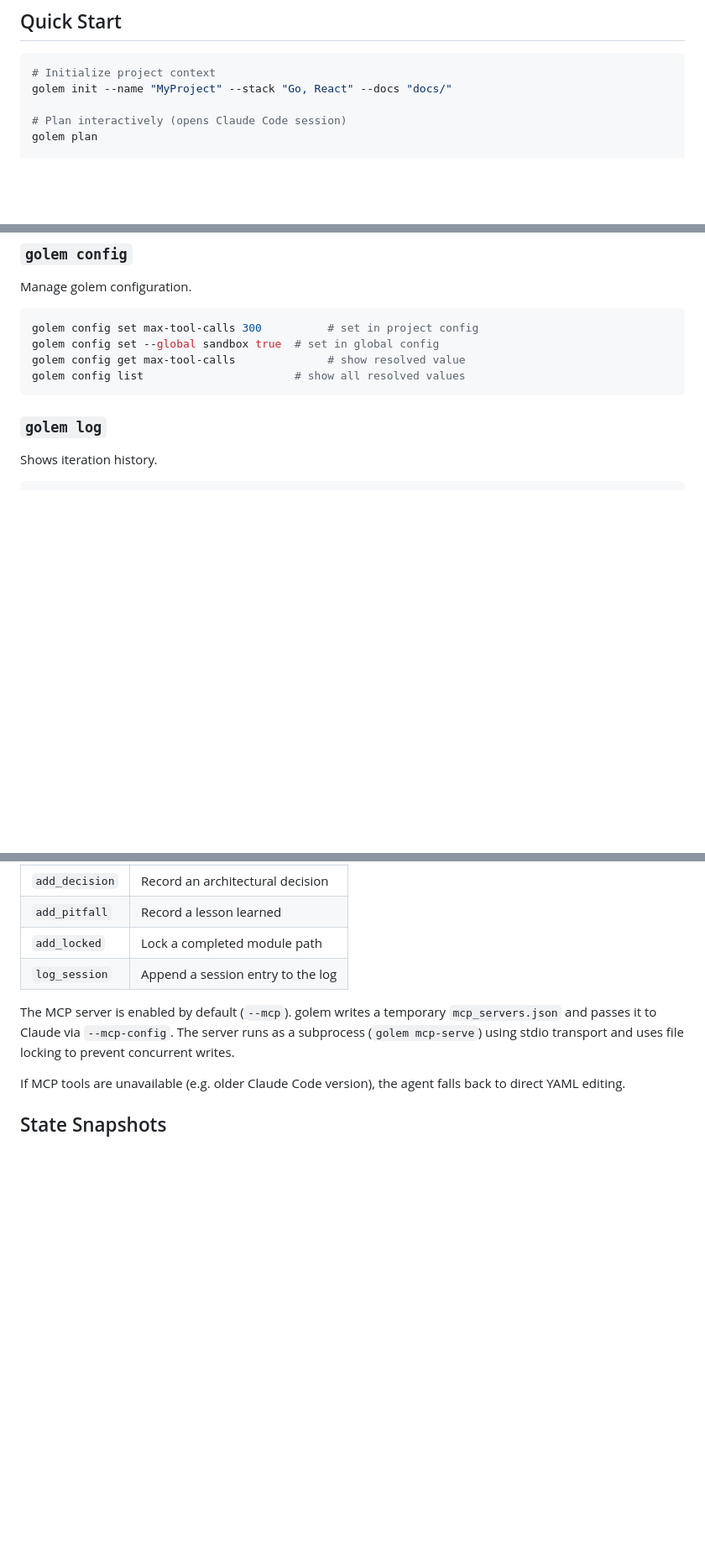
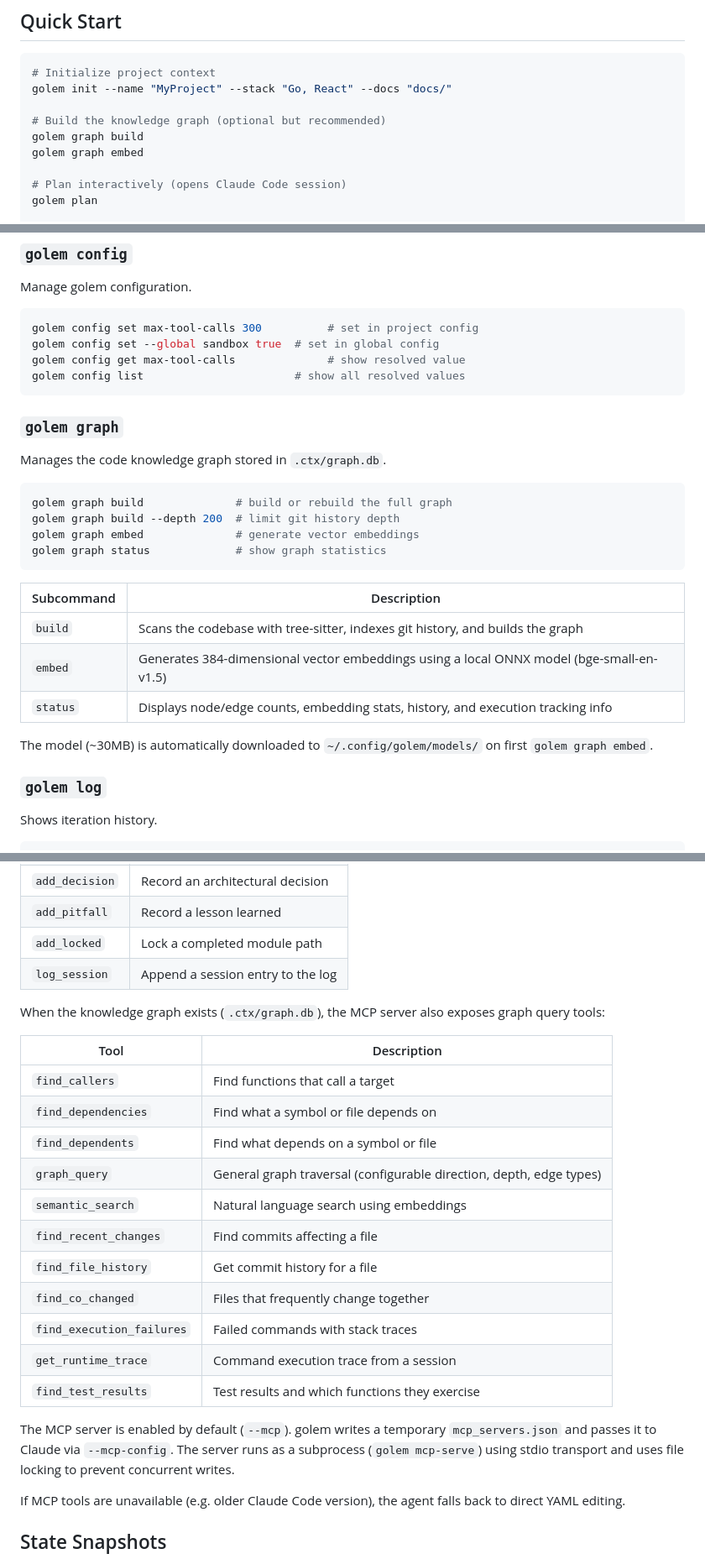
Before and after one commit to lofari/golem, a Markdown page: README.md, 3 parts joined by grey strips. Shown at 84% size. Drawn GitHub-style; blank space fills up the shorter version.

````diff
--- a/README.md
+++ b/README.md
@@ -41,6 +42,10 @@ Requires [Claude Code](https://docs.anthropic.com/en/docs/claude-code) (`claude`
 ```bash
 # Initialize project context
 golem init --name "MyProject" --stack "Go, React" --docs "docs/"
+
+# Build the knowledge graph (optional but recommended)
+golem graph build
+golem graph embed
 
 # Plan interactively (opens Claude Code session)
 golem plan
@@ -253,6 +259,25 @@ golem config set --global sandbox true  # set in global config
 golem config get max-tool-calls              # show resolved value
 golem config list                       # show all resolved values
 ```
+
+### `golem graph`
+
+Manages the code knowledge graph stored in `.ctx/graph.db`.
+
+```bash
+golem graph build              # build or rebuild the full graph
+golem graph build --depth 200  # limit git history depth
+golem graph embed              # generate vector embeddings
+golem graph status             # show graph statistics
+```
+
+| Subcommand | Description |
+|------------|-------------|
+| `build` | Scans the codebase with tree-sitter, indexes git history, and builds the graph |
+| `embed` | Generates 384-dimensional vector embeddings using a local ONNX model (bge-small-en-v1.5) |
+| `status` | Displays node/edge counts, embedding stats, history, and execution tracking info |
+
+The model (~30MB) is automatically downloaded to `~/.config/golem/models/` on first `golem graph embed`.
 
 ### `golem log`
 
@@ -430,6 +457,22 @@ golem includes a built-in [MCP](https://modelcontextprotocol.io/) server that gi
 | `add_pitfall` | Record a lesson learned |
 | `add_locked` | Lock a completed module path |
 | `log_session` | Append a session entry to the log |
+
+When the knowledge graph exists (`.ctx/graph.db`), the MCP server also exposes graph query tools:
+
+| Tool | Description |
+|------|-------------|
+| `find_callers` | Find functions that call a target |
+| `find_dependencies` | Find what a symbol or file depends on |
+| `find_dependents` | Find what depends on a symbol or file |
+| `graph_query` | General graph traversal (configurable direction, depth, edge types) |
+| `semantic_search` | Natural language search using embeddings |
+| `find_recent_changes` | Find commits affecting a file |
+| `find_file_history` | Get commit history for a file |
+| `find_co_changed` | Files that frequently change together |
+| `find_execution_failures` | Failed commands with stack traces |
+| `get_runtime_trace` | Command execution trace from a session |
+| `find_test_results` | Test results and which functions they exercise |
 
 The MCP server is enabled by default (`--mcp`). golem writes a temporary `mcp_servers.json` and passes it to Claude via `--mcp-config`. The server runs as a subprocess (`golem mcp-serve`) using stdio transport and uses file locking to prevent concurrent writes.
 
````
Also changed, not shown: other parts of README.md (+37 -2 lines).
